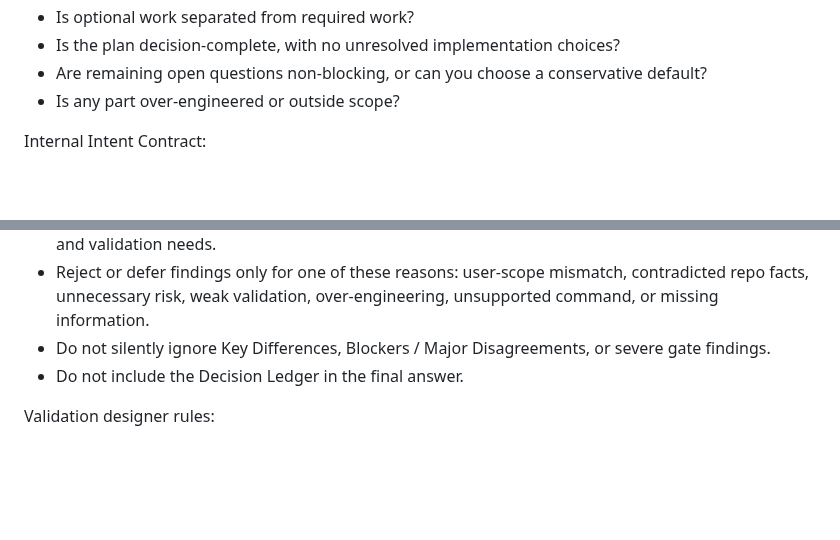
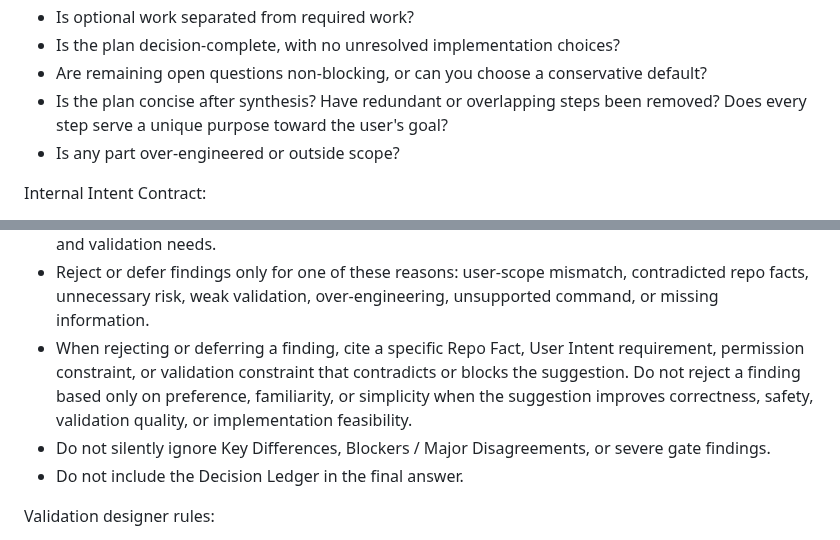
Before and after one commit to Hugloss/agentsCookbook, a Markdown page: .opencode/agents/ping-pong-plan.md, 2 parts joined by grey strips. Drawn GitHub-style; blank space fills up the shorter version.

```diff
--- a/.opencode/agents/ping-pong-plan.md
+++ b/.opencode/agents/ping-pong-plan.md
@@ -102,6 +102,7 @@ Model 1 self-review checklist:
 - Is optional work separated from required work?
 - Is the plan decision-complete, with no unresolved implementation choices?
 - Are remaining open questions non-blocking, or can you choose a conservative default?
+- Is the plan concise after synthesis? Have redundant or overlapping steps been removed? Does every step serve a unique purpose toward the user's goal?
 - Is any part over-engineered or outside scope?
 
 Internal Intent Contract:
@@ -124,6 +125,7 @@ Internal Decision Ledger:
 - Before advancing past each pass, classify every important Key Difference, Blocker / Major Disagreement, validation finding, red-team item, simulator finding, fact-audit finding, and contract-checker finding as adopted, rejected, or deferred.
 - Adopt concrete improvements that fit the user's scope, discovered repo facts, implementation risk, and validation needs.
 - Reject or defer findings only for one of these reasons: user-scope mismatch, contradicted repo facts, unnecessary risk, weak validation, over-engineering, unsupported command, or missing information.
+- When rejecting or deferring a finding, cite a specific Repo Fact, User Intent requirement, permission constraint, or validation constraint that contradicts or blocks the suggestion. Do not reject a finding based only on preference, familiarity, or simplicity when the suggestion improves correctness, safety, validation quality, or implementation feasibility.
 - Do not silently ignore Key Differences, Blockers / Major Disagreements, or severe gate findings.
 - Do not include the Decision Ledger in the final answer.
 
```
Also changed, not shown: .opencode/prompts/plan-improver.md (+1 -0 lines), .opencode/prompts/plan-validation-designer.md (+2 -0 lines).
